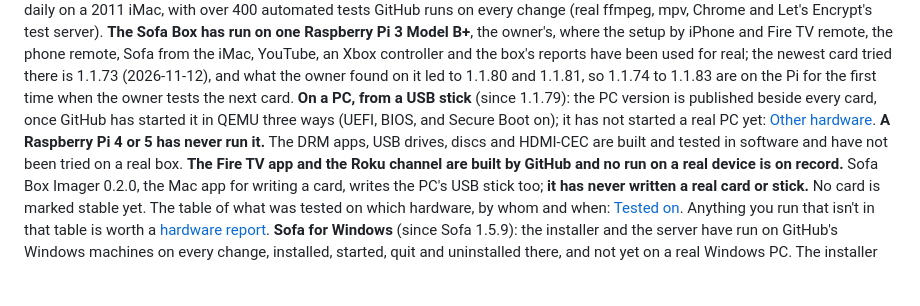
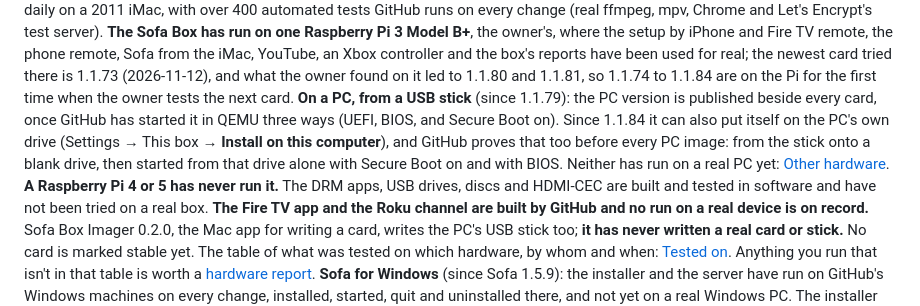
Before and after one commit to krintoxi/sofa, a Markdown page: README.md, the part around one of its changes. Rendered like a GitHub page; blank space fills up the shorter version.

```diff
--- a/README.md
+++ b/README.md
@@ -72,10 +72,12 @@ computer, used daily on a 2011 iMac, with over 400 automated tests GitHub runs o
 Chrome and Let's Encrypt's test server). **The Sofa Box has run on one Raspberry Pi 3 Model B+**, the owner's, where
 the setup by iPhone and Fire TV remote, the phone remote, Sofa from the iMac, YouTube, an Xbox controller and the
 box's reports have been used for real; the newest card tried there is 1.1.73 (2026-11-12), and what the owner found
-on it led to 1.1.80 and 1.1.81, so 1.1.74 to 1.1.83 are on the Pi for the first time when the owner tests the next
+on it led to 1.1.80 and 1.1.81, so 1.1.74 to 1.1.84 are on the Pi for the first time when the owner tests the next
 card. **On a PC, from a USB stick** (since 1.1.79): the PC version is published beside every card, once GitHub has
-started it in QEMU three ways (UEFI, BIOS, and Secure Boot on); it has not started a real PC yet:
-[Other hardware](docs/hardware.md). **A Raspberry Pi 4 or 5 has never run it.** The DRM apps, USB drives, discs and
+started it in QEMU three ways (UEFI, BIOS, and Secure Boot on). Since 1.1.84 it can also put itself on the PC's own
+drive (Settings → This box → **Install on this computer**), and GitHub proves that too before every PC image: from
+the stick onto a blank drive, then started from that drive alone with Secure Boot on and with BIOS. Neither has run on
+a real PC yet: [Other hardware](docs/hardware.md). **A Raspberry Pi 4 or 5 has never run it.** The DRM apps, USB drives, discs and
 HDMI-CEC are built and tested in software and have not been tried on a real box. **The Fire TV app and the Roku
 channel are built by GitHub and no run on a real device is on record.** Sofa Box Imager 0.2.0, the Mac app for
 writing a card, writes the PC's USB stick too; **it has never written a real card or stick.** No card is marked
```
Also changed, not shown: other parts of README.md (+1 -1 lines), docs/capabilities.md (+6 -6 lines).
